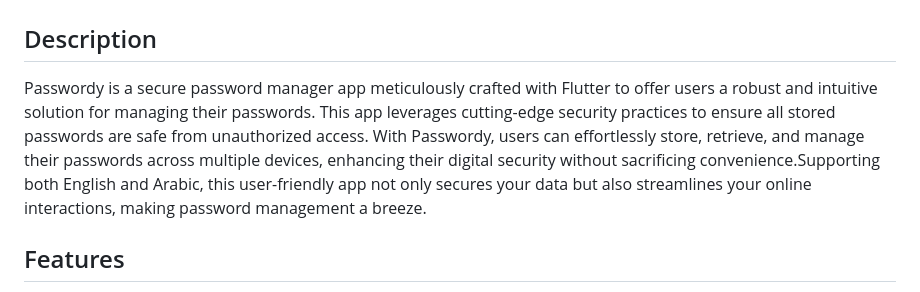
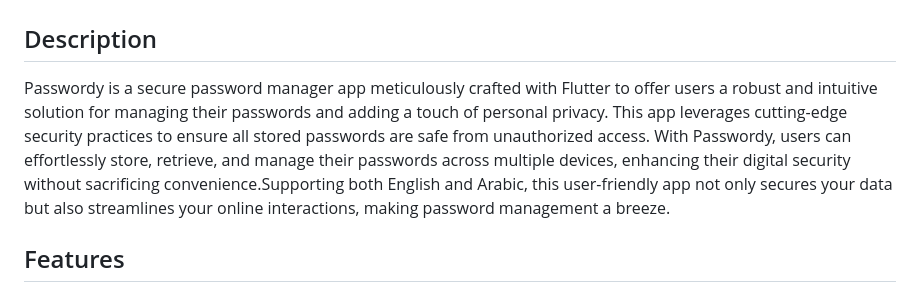
Before and after one commit to AmjadArbasi/passwordy, a Markdown page: README.md, the part around the change. GitHub-like rendering.

```diff
--- a/README.md
+++ b/README.md
@@ -1,7 +1,7 @@
 # Passwordy
 
 ## Description
-Passwordy is a secure password manager app meticulously crafted with Flutter to offer users a robust and intuitive solution for managing their passwords. This app leverages cutting-edge security practices to ensure all stored passwords are safe from unauthorized access. With Passwordy, users can effortlessly store, retrieve, and manage their passwords across multiple devices, enhancing their digital security without sacrificing convenience.Supporting both English and Arabic, this user-friendly app not only secures your data but also streamlines your online interactions, making password management a breeze.
+Passwordy is a secure password manager app meticulously crafted with Flutter to offer users a robust and intuitive solution for managing their passwords and adding a touch of personal privacy. This app leverages cutting-edge security practices to ensure all stored passwords are safe from unauthorized access. With Passwordy, users can effortlessly store, retrieve, and manage their passwords across multiple devices, enhancing their digital security without sacrificing convenience.Supporting both English and Arabic, this user-friendly app not only secures your data but also streamlines your online interactions, making password management a breeze.
 
 ## Features
 - Secure password storage.
```
